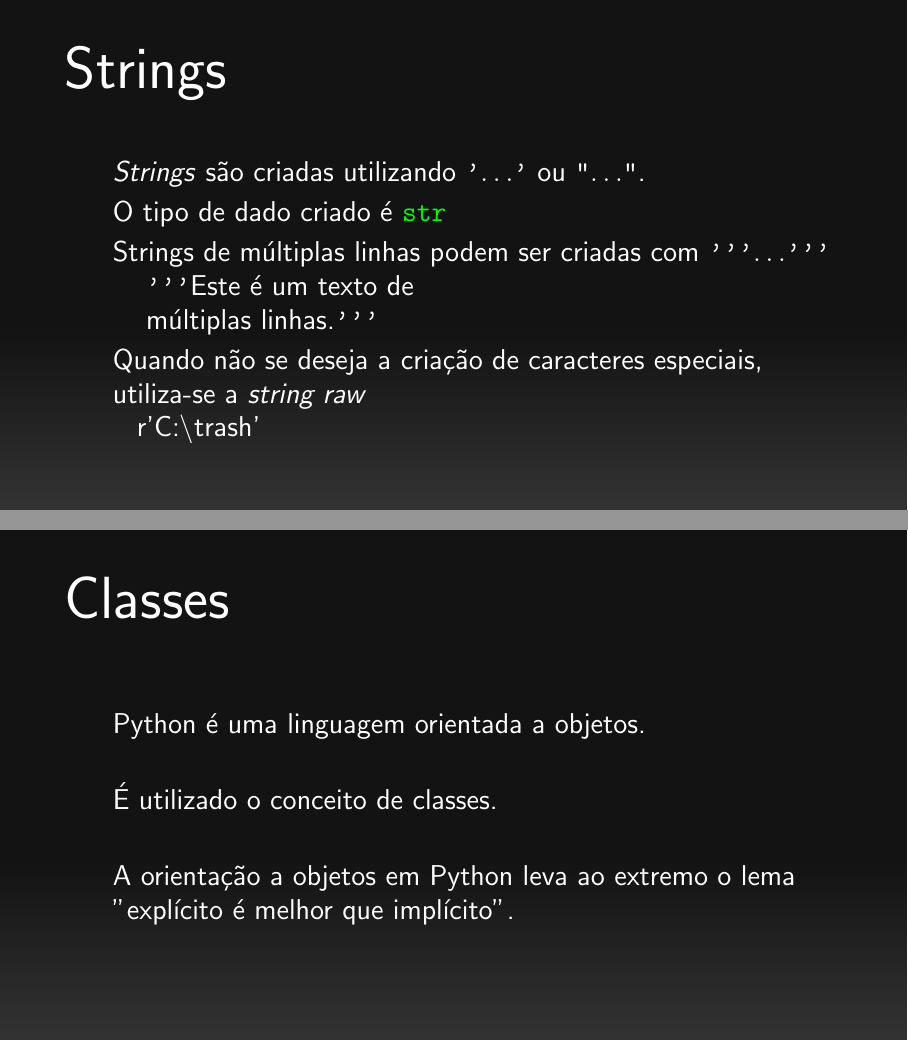
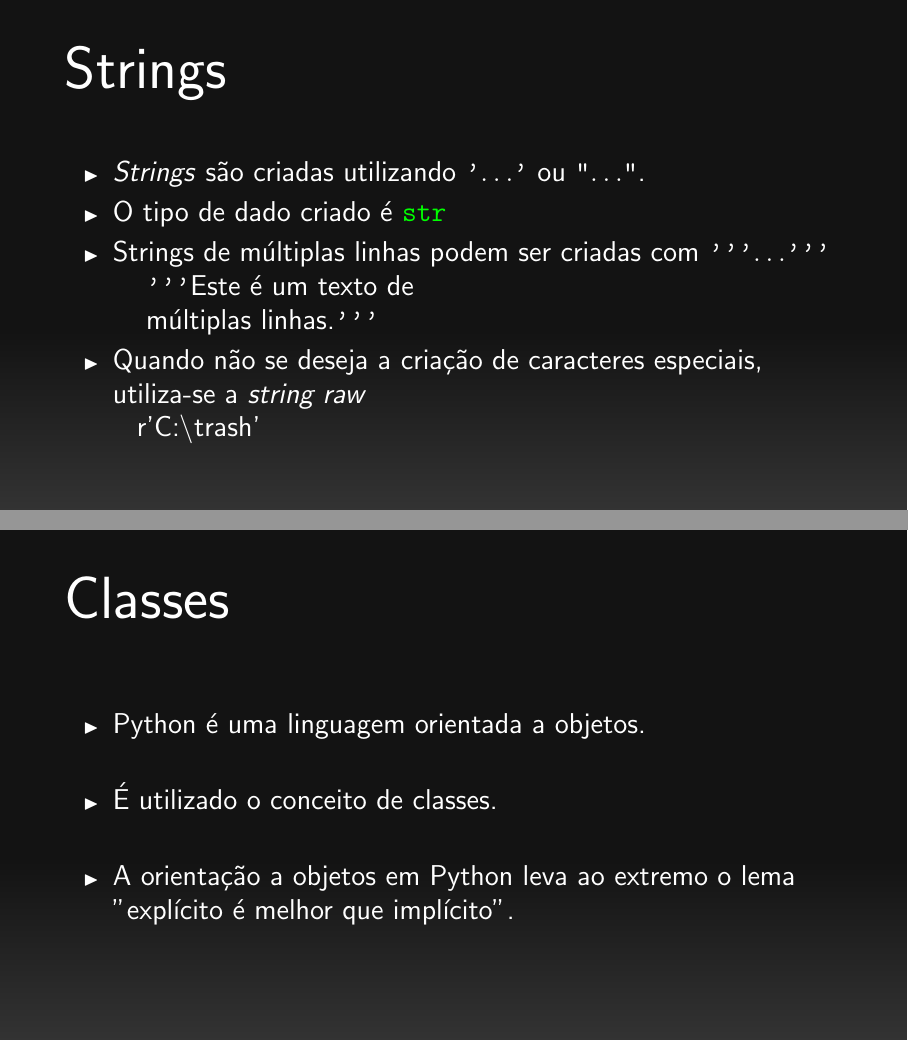
Before and after one commit to rafasgj/beamer-presentations, LaTeX slides (Python/python_intro.tex, which reads presentations.tex): pages 4 and 20 of 49, joined at a grey line. Compiled offline with pdfLaTeX.

Commit message:
Started to modify commands to ease the creation of new presentations.

```diff
--- a/Python/python_intro.tex
+++ b/Python/python_intro.tex
@@ -1,18 +1,7 @@
-\documentclass[aspectratio=169,14pt]{beamer}
-\usepackage[utf8]{inputenc}
-\usepackage[brazil]{babel}
-\usepackage{graphics}
-\usepackage{enumitem}
-
-\usepackage{listings}
-
-\input{../util/python_environment.tex}
-\input{../templates/apple_keynote_black.tex}
-
-% Configura a apresentação para ser executada em tela cheia.
-%\hypersetup{pdfpagemode=FullScreen}
-% Hide beamer navigation simbols
-\beamertemplatenavigationsymbolsempty
+\input{../presentations}
+\presentationlanguage{brazil,english}
+\loadtheme{apple_keynote_black.tex}
+\usecodingsamples
 
 %
 % Modify from here!
@@ -50,7 +39,7 @@
 
 \begin{frame}
     \frametitle{Strings}
-    \begin{itemize}[label={}]
+    \begin{itemize}
         \item \textit{Strings} são criadas utilizando \texttt{'$\ldots$'}
         ou \texttt{"$\ldots$"}.
         \item O tipo de dado criado é {\color{green}\texttt{str}}
@@ -214,7 +203,7 @@
 \end{frame}
 \begin{frame}
     \frametitle{Classes}
-    \begin{itemize}[label={}]
+    \begin{itemize}
         \setlength\itemsep{1.5em}
         \item Python é uma linguagem orientada a objetos.
         \item É utilizado o conceito de classes.
--- /dev/null
+++ b/presentations.tex
@@ -0,0 +1,22 @@
+\documentclass[aspectratio=169,14pt,usenames,dvipsnames]{beamer}
+
+\usepackage[utf8]{inputenc}
+\usepackage{enumitem}
+
+\newcommand{\loadtheme}[1]{%
+    \input{../templates/#1}%
+}
+\newcommand{\presentationlanguage}[1]{%
+    \usepackage[#1]{babel}%
+}
+
+\newcommand{\usecodingsamples}{%
+    \usepackage{listings}%
+    \input{../util/python_environment.tex}%
+}
+
+% Configura a apresentação para ser executada em tela cheia.
+\newcommand{\setfullscreen}{\hypersetup{pdfpagemode=FullScreen}}
+
+% Hide beamer navigation simbols
+\beamertemplatenavigationsymbolsempty
```
Also changed, not shown: templates/apple_keynote_black.tex (+3 -0 lines), templates/tchelinux.tex (+2 -2 lines), test_template/test_template.tex (+3 -10 lines), Python/Makefile, Python/python_intro.tex (2 more changed lines).
